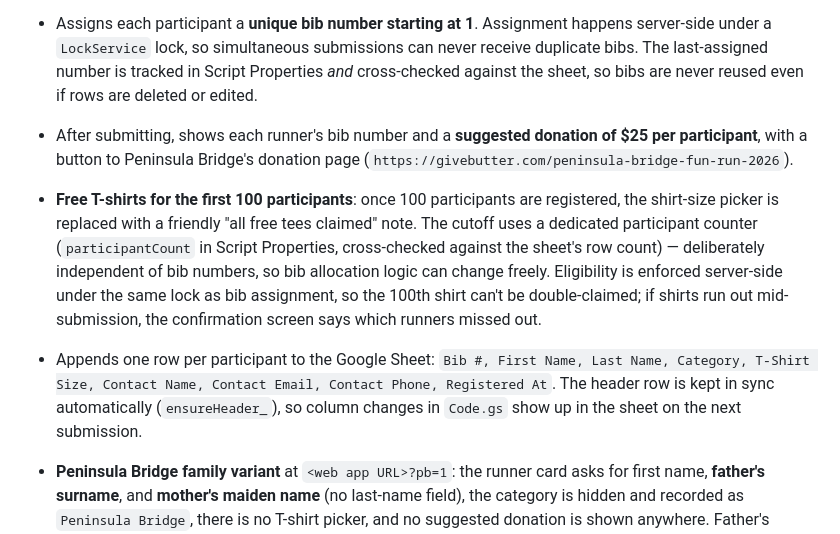
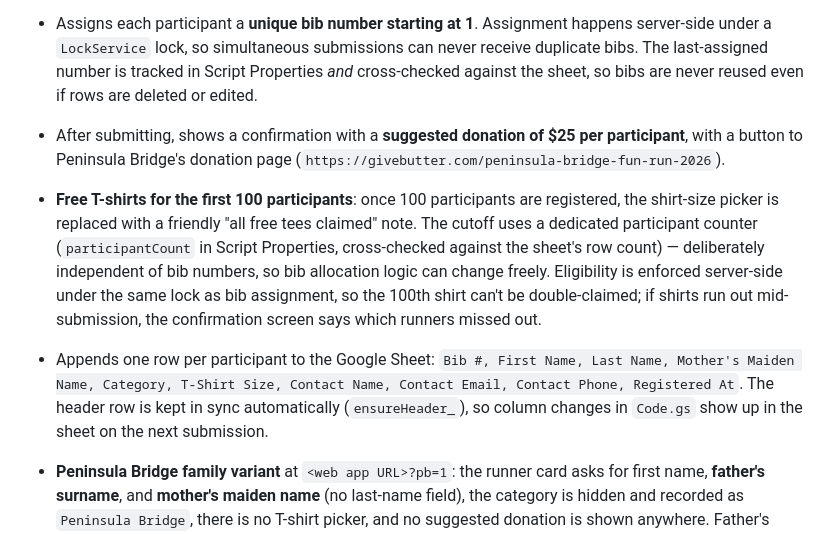
Before and after one commit to erickwan/peninsula-bridge-fun-run, a Markdown page: README.md, the part around the change. Drawn GitHub-style.

Commit message:
Refresh stale README details
Co-Authored-By: Claude Fable 5 <noreply@anthropic.com>
Claude-Session: https://claude.ai/code/session_014HZJjwvdBPEhEvrLY1YtMs

```diff
--- a/README.md
+++ b/README.md
@@ -6,9 +6,9 @@ A registration website for the Peninsula Bridge Fun Run on **Sunday, October 4,
 
 - Registers **multiple participants** in one submission (name, category, t-shirt size per runner, plus one contact per group). The category dropdown covers Student Grades 6–12, Alum, Faculty/Staff, Parent/Guardian, Sibling Under/Over 10, and Other with a fill-in field.
 - Assigns each participant a **unique bib number starting at 1**. Assignment happens server-side under a `LockService` lock, so simultaneous submissions can never receive duplicate bibs. The last-assigned number is tracked in Script Properties *and* cross-checked against the sheet, so bibs are never reused even if rows are deleted or edited.
-- After submitting, shows each runner's bib number and a **suggested donation of $25 per participant**, with a button to Peninsula Bridge's donation page (`https://givebutter.com/peninsula-bridge-fun-run-2026`).
+- After submitting, shows a confirmation with a **suggested donation of $25 per participant**, with a button to Peninsula Bridge's donation page (`https://givebutter.com/peninsula-bridge-fun-run-2026`).
 - **Free T-shirts for the first 100 participants**: once 100 participants are registered, the shirt-size picker is replaced with a friendly "all free tees claimed" note. The cutoff uses a dedicated participant counter (`participantCount` in Script Properties, cross-checked against the sheet's row count) — deliberately independent of bib numbers, so bib allocation logic can change freely. Eligibility is enforced server-side under the same lock as bib assignment, so the 100th shirt can't be double-claimed; if shirts run out mid-submission, the confirmation screen says which runners missed out.
-- Appends one row per participant to the Google Sheet: `Bib #, First Name, Last Name, Category, T-Shirt Size, Contact Name, Contact Email, Contact Phone, Registered At`. The header row is kept in sync automatically (`ensureHeader_`), so column changes in `Code.gs` show up in the sheet on the next submission.
+- Appends one row per participant to the Google Sheet: `Bib #, First Name, Last Name, Mother's Maiden Name, Category, T-Shirt Size, Contact Name, Contact Email, Contact Phone, Registered At`. The header row is kept in sync automatically (`ensureHeader_`), so column changes in `Code.gs` show up in the sheet on the next submission.
 
 - **Peninsula Bridge family variant** at `<web app URL>?pb=1`: the runner card asks for first name, **father's surname**, and **mother's maiden name** (no last-name field), the category is hidden and recorded as `Peninsula Bridge`, there is no T-shirt picker, and no suggested donation is shown anywhere. Father's surname is stored in the Last Name column; the maiden name goes in its own column. PB registrations get bibs and count as participants, but do **not** consume the 100 free-tee slots (they can never claim one).
 - **Password-protected organizer dashboard** at `<web app URL>?page=admin`: number of families (unique contact emails), total participants, a cumulative sign-ups-over-time chart, runners by category, and claimed T-shirts by size, with a refresh button. The password is checked server-side (stats are never sent to the browser without it) and lives in Script Properties, not in the code.
```
